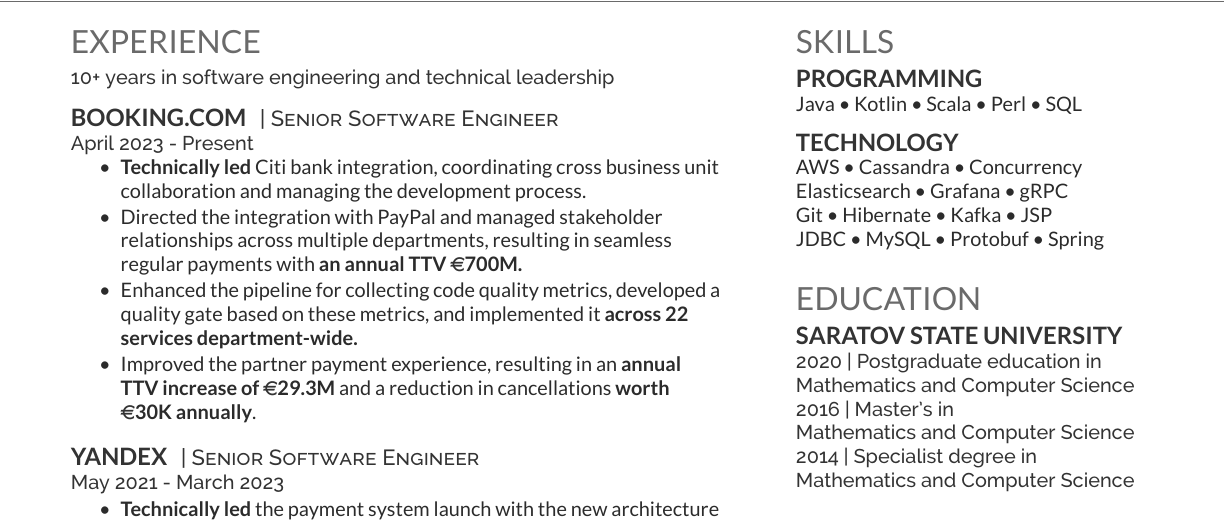
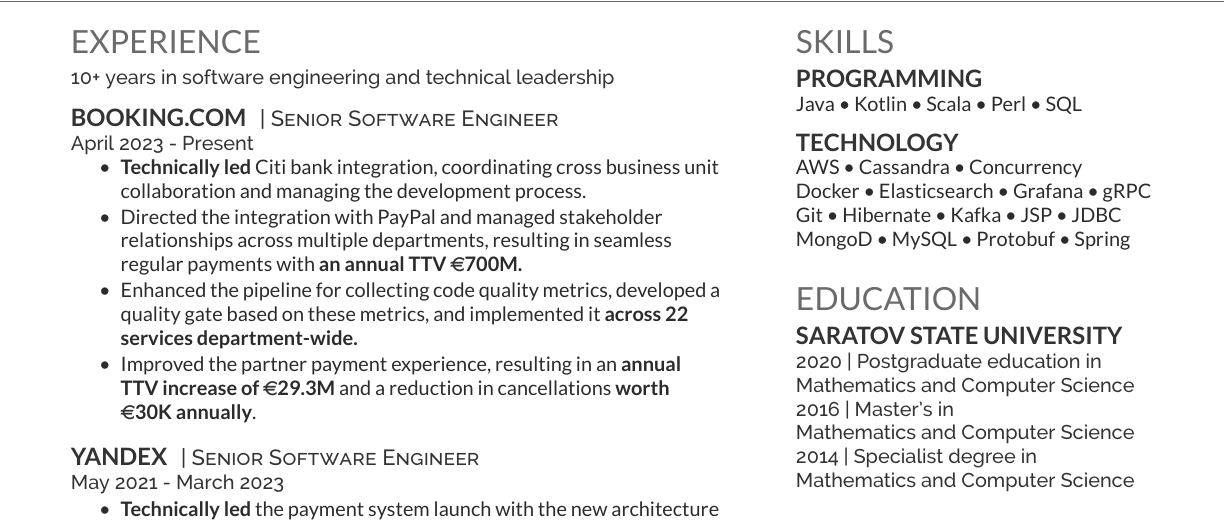
Before and after one commit to kyramino/cv, a LaTeX CV (cv.tex, which reads sections/skills.tex): part of the page, cut so that both start at the same text. Compiled offline with XeLaTeX.

Commit message:
Add a feew skills

```diff
--- a/sections/skills.tex
+++ b/sections/skills.tex
@@ -5,6 +5,6 @@
 
 \subsection{Technology}
 AWS \textbullet{} Cassandra \textbullet{} Concurrency \\
-Elasticsearch \textbullet{} Grafana \textbullet{} gRPC \\
-Git \textbullet{} Hibernate \textbullet{} Kafka \textbullet{} JSP \\
-JDBC \textbullet{} MySQL \textbullet{} Protobuf \textbullet{} Spring \sectionsep
+Docker \textbullet{} Elasticsearch \textbullet{} Grafana \textbullet{} gRPC \\
+Git \textbullet{} Hibernate \textbullet{} Kafka \textbullet{} JSP \textbullet{} JDBC\\
+MongoD \textbullet{} MySQL \textbullet{} Protobuf \textbullet{} Spring \sectionsep
```
Also changed, not shown: cv.pdf.
